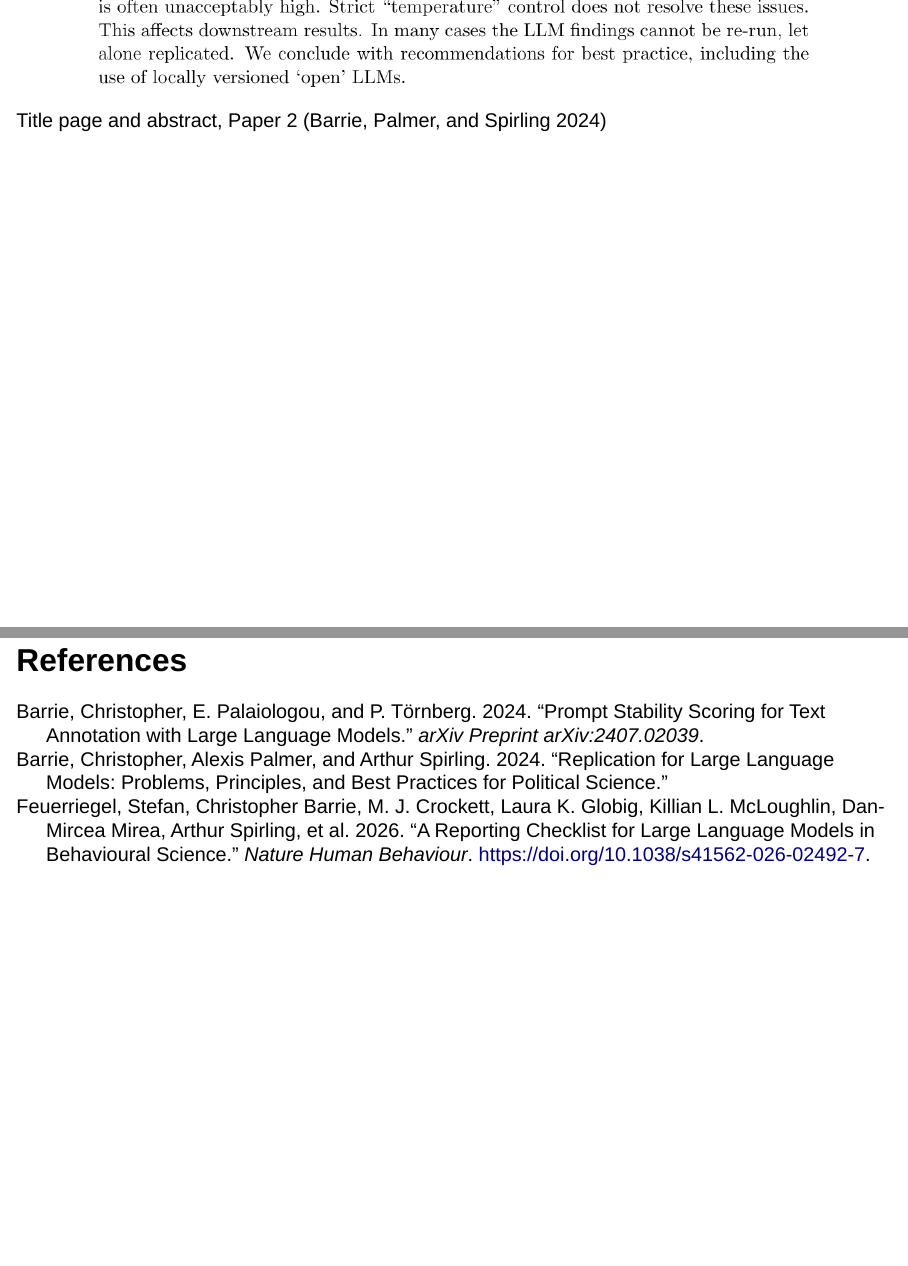
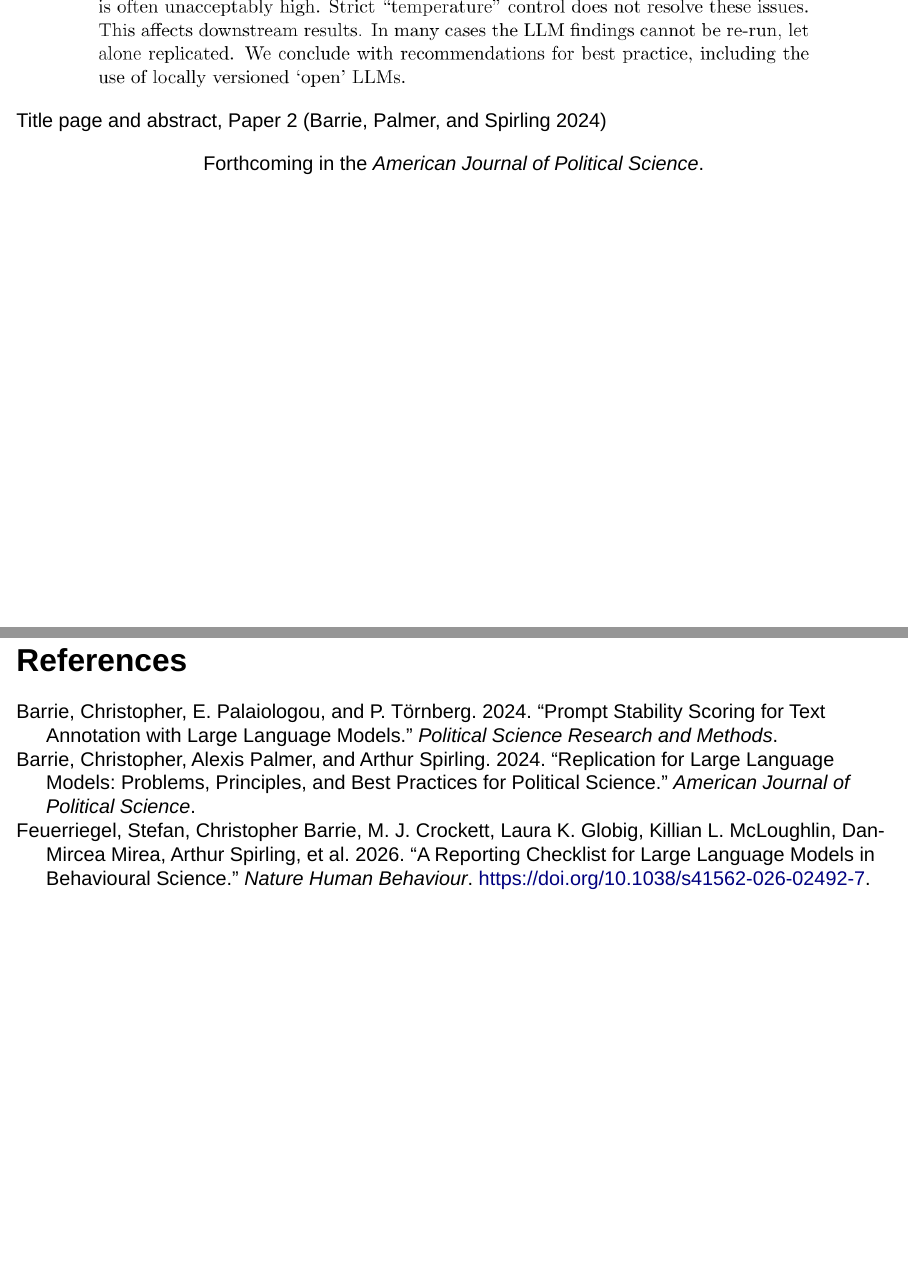
Before and after one commit to cjbarrie/llm_workshop_slides, a Quarto document (llm_workshop_slides.qmd): pages 7 and 31 of 31, joined at a grey line. Rendered offline with R 4.5, knitr and Pandoc in place of Quarto, with nearby package versions; drawn as Slidy slides in place of the format the file asks for.

Commit message:
Note forthcoming publication venues for Papers 1 and 2
Paper 1: forthcoming in Political Science Research and Methods.
Paper 2: forthcoming in American Journal of Political Science.
Updates references.bib accordingly so the venues also show correctly
on the References slide.

Co-Authored-By: Claude Sonnet 5 <noreply@anthropic.com>

```diff
--- a/llm_workshop_slides.qmd
+++ b/llm_workshop_slides.qmd
@@ -50,7 +54,11 @@
 
 ## Paper 2
 
-![Title page and abstract, Paper 2 [@barrie2024replication]](figures/paper_replication_titlepage.png){height="620px" fig-alt="Title page of Replication for Large Language Models: Problems, Principles, and Best Practices for Political Science, showing the abstract describing the rolling iterated replication design"}
+![Title page and abstract, Paper 2 [@barrie2024replication]](figures/paper_replication_titlepage.png){height="580px" fig-alt="Title page of Replication for Large Language Models: Problems, Principles, and Best Practices for Political Science, showing the abstract describing the rolling iterated replication design"}
+
+::: {.note style="text-align:center;"}
+Forthcoming in the *American Journal of Political Science*.
+:::
 
 ::: {.notes}
 Point out the abstract's own framing: "LLMs can be accurate, but the observed variance in performance is often unacceptably high. Strict temperature control does not resolve these issues." That sentence previews Findings 2 and 3 almost exactly — worth flagging before we get there.
--- a/references.bib
+++ b/references.bib
@@ -1,16 +1,17 @@
 @article{barrie2024promptstability,
   title   = {Prompt Stability Scoring for Text Annotation with Large Language Models},
   author  = {Barrie, Christopher and Palaiologou, E. and T{\"o}rnberg, P.},
-  journal = {arXiv preprint arXiv:2407.02039},
+  journal = {Political Science Research and Methods},
   year    = {2024},
-  note    = {Referred to in these slides as ``Paper 1.'' Author list as cited in Barrie, Palmer, and Spirling's bibliography; the copy of this paper used to prepare these materials did not print author names on its own title page.}
+  note    = {Forthcoming. Preprint: arXiv:2407.02039. Referred to in these slides as ``Paper 1.'' Author list as cited in Barrie, Palmer, and Spirling's bibliography; the copy of this paper used to prepare these materials did not print author names on its own title page.}
 }
 
-@misc{barrie2024replication,
-  title  = {Replication for Large Language Models: Problems, Principles, and Best Practices for Political Science},
-  author = {Barrie, Christopher and Palmer, Alexis and Spirling, Arthur},
-  year   = {2024},
-  note   = {Working paper, first draft 15 May 2024. Referred to in these slides as ``Paper 2.''}
+@article{barrie2024replication,
+  title   = {Replication for Large Language Models: Problems, Principles, and Best Practices for Political Science},
+  author  = {Barrie, Christopher and Palmer, Alexis and Spirling, Arthur},
+  journal = {American Journal of Political Science},
+  year    = {2024},
+  note    = {Forthcoming. First draft 15 May 2024. Referred to in these slides as ``Paper 2.''}
 }
 
 @article{feuerriegel2026checklist,
```
Also changed, not shown: llm_workshop_slides.qmd (6 more changed lines).
